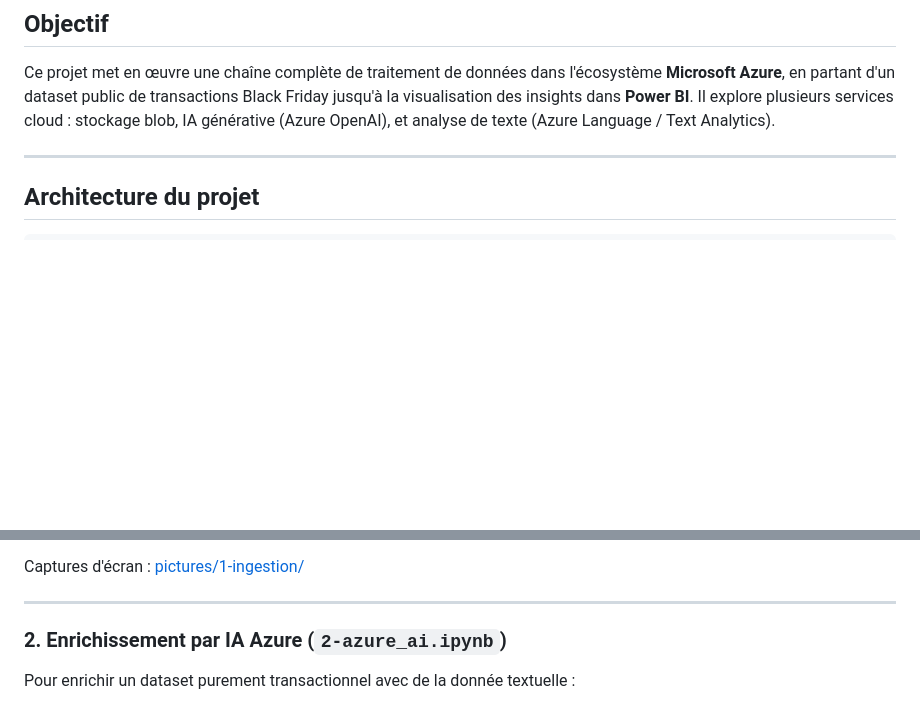
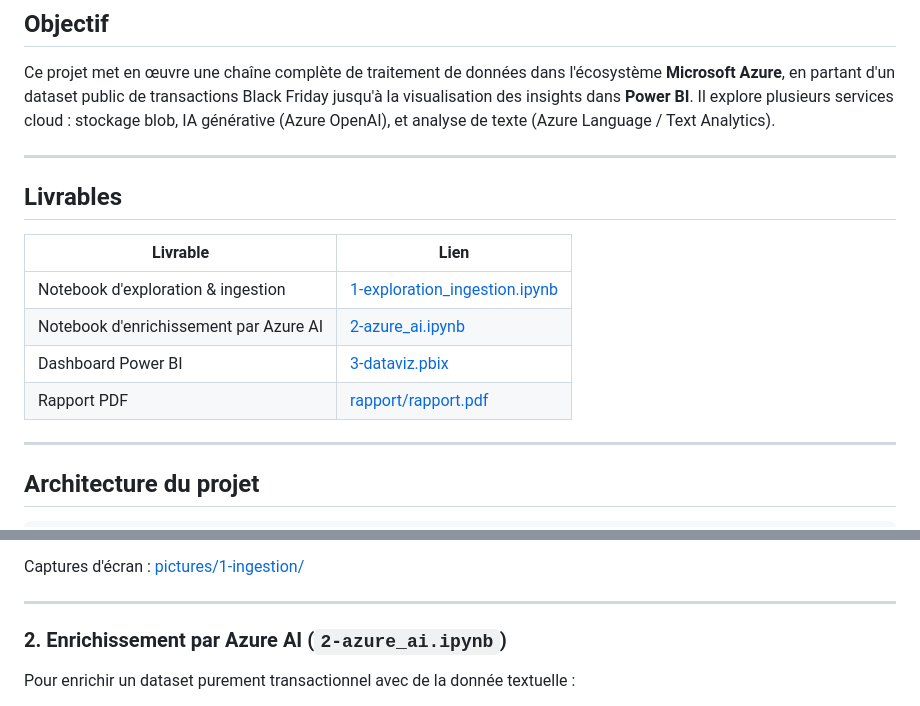
Before and after one commit to M2SDD/projet-cloud, a Markdown page: README.md, 2 parts joined by grey strips. Rendered like a GitHub page; blank space fills up the shorter version.

Commit message:
Mise à jour du README.md : ajout de la section Livrables avec les liens vers les notebooks et le rapport PDF.

```diff
--- a/README.md
+++ b/README.md
@@ -7,6 +7,18 @@ Projet **Cloud** — Master 2 Science des Données (M2SDD)
 ## Objectif
 
 Ce projet met en œuvre une chaîne complète de traitement de données dans l'écosystème **Microsoft Azure**, en partant d'un dataset public de transactions Black Friday jusqu'à la visualisation des insights dans **Power BI**. Il explore plusieurs services cloud : stockage blob, IA générative (Azure OpenAI), et analyse de texte (Azure Language / Text Analytics).
+
+---
+
+## Livrables
+
+| Livrable | Lien |
+|---|---|
+| Notebook d'exploration & ingestion | [1-exploration_ingestion.ipynb](1-exploration_ingestion.ipynb) |
+| Notebook d'enrichissement par Azure AI | [2-azure_ai.ipynb](2-azure_ai.ipynb) |
+| Dashboard Power BI | [3-dataviz.pbix](3-dataviz.pbix) |
+| Rapport PDF | [rapport/rapport.pdf](rapport/rapport.pdf) |
+
 
 ---
 
@@ -35,7 +47,7 @@ Captures d'écran : [pictures/1-ingestion/](pictures/1-ingestion/)
 
 ---
 
-### 2. Enrichissement par IA Azure (`2-azure_ai.ipynb`)
+### 2. Enrichissement par Azure AI (`2-azure_ai.ipynb`)
 
 Pour enrichir un dataset purement transactionnel avec de la donnée textuelle :
 
```
